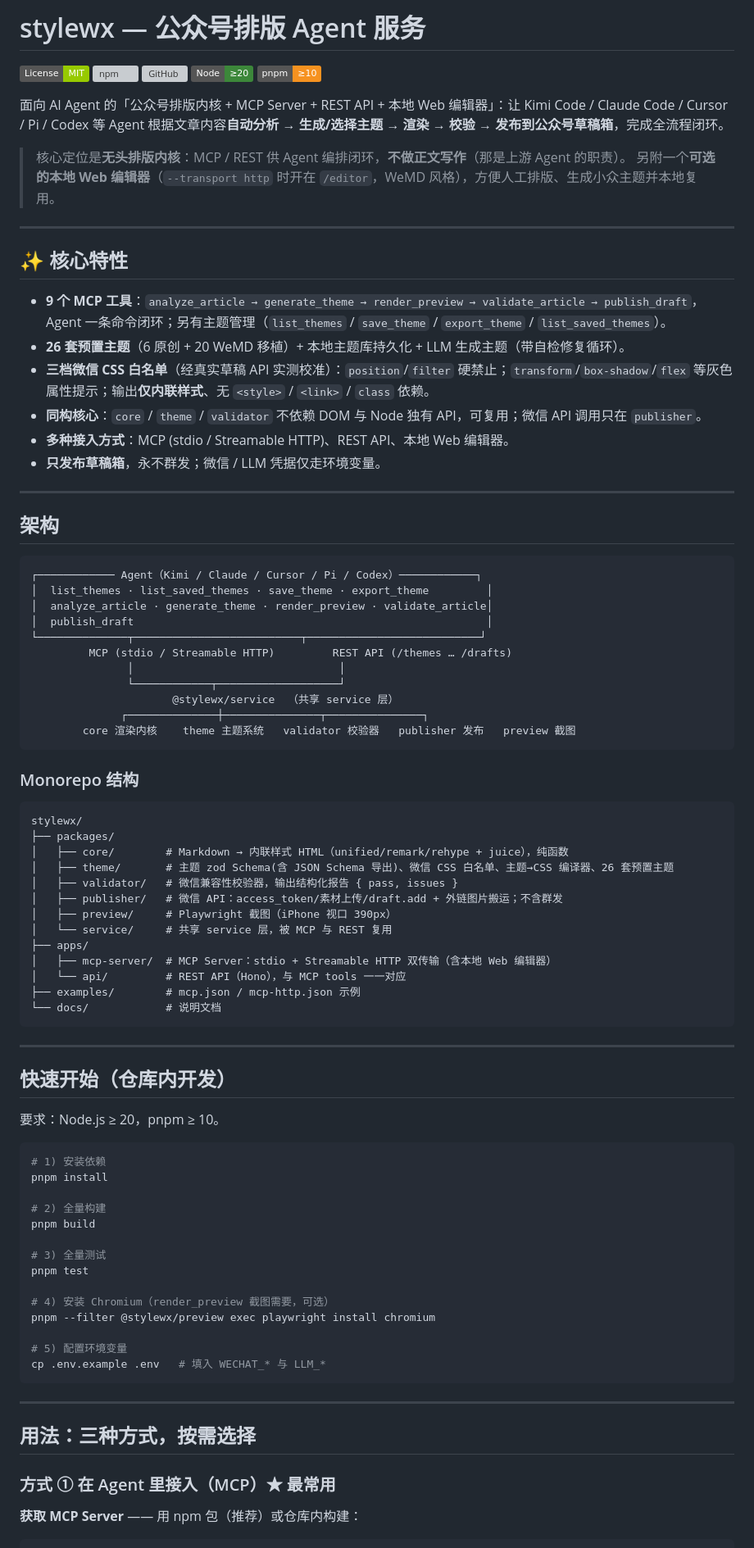
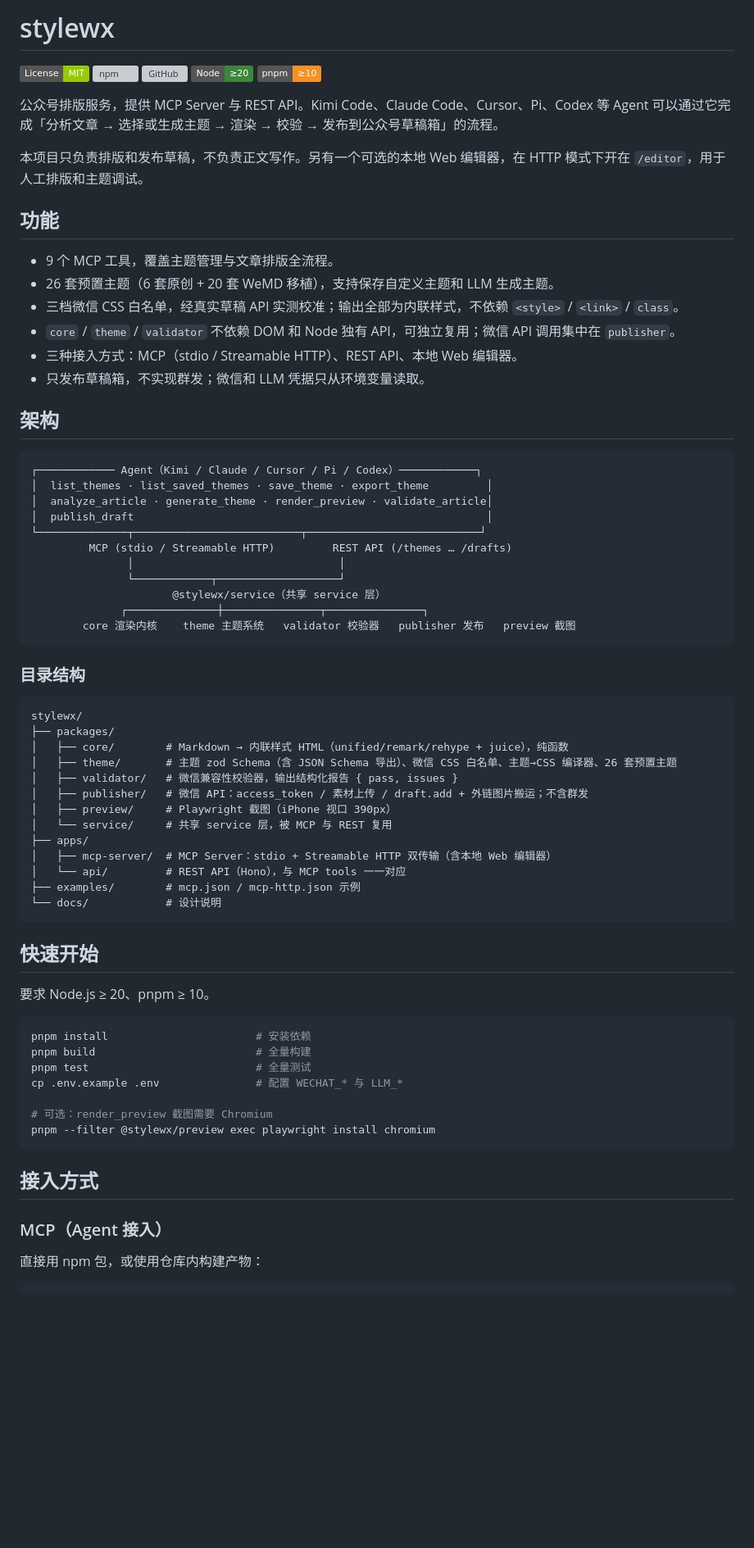
Before and after one commit to wjunhere/stylewx, a Markdown page: README.md, the part around one of its changes. Shown at 82% size. Drawn GitHub-style; badges without logos; blank space fills up the shorter version; grey boxes are pictures that could not be loaded.

Commit message:
docs: 精简 README，去掉营销腔与冗余排版
- 删除 emoji 标题、"★ 最常用"/"一键启动"等营销用语，降低加粗密度
- 合并重复的安全/合规两节，压缩接入方式的铺垫说明
- 修正 npx 命令：stylewx-mcp 并非 npm 包，改为 @stylewx/mcp-server

````diff
--- a/README.md
+++ b/README.md
@@ -1,4 +1,4 @@
-# stylewx — 公众号排版 Agent 服务
+# stylewx
 
 <p align="left">
   <a href="LICENSE"><img alt="License" src="https://img.shields.io/badge/License-MIT-green.svg"></a>
@@ -8,24 +8,20 @@
   <img alt="pnpm" src="https://img.shields.io/badge/pnpm-%E2%89%A510-F69220">
 </p>
 
-面向 AI Agent 的「公众号排版内核 + MCP Server + REST API + 本地 Web 编辑器」：让 Kimi Code / Claude Code / Cursor / Pi / Codex
-等 Agent 根据文章内容**自动分析 → 生成/选择主题 → 渲染 → 校验 → 发布到公众号草稿箱**，完成全流程闭环。
+公众号排版服务，提供 MCP Server 与 REST API。Kimi Code、Claude Code、Cursor、Pi、Codex 等 Agent
+可以通过它完成「分析文章 → 选择或生成主题 → 渲染 → 校验 → 发布到公众号草稿箱」的流程。
 
-> 核心定位是**无头排版内核**：MCP / REST 供 Agent 编排闭环，**不做正文写作**（那是上游 Agent 的职责）。
-> 另附一个**可选的本地 Web 编辑器**（`--transport http` 时开在 `/editor`，WeMD 风格），方便人工排版、生成小众主题并本地复用。
+本项目只负责排版和发布草稿，不负责正文写作。另有一个可选的本地 Web 编辑器，在 HTTP 模式下开在
+`/editor`，用于人工排版和主题调试。
 
----
+## 功能
 
-## ✨ 核心特性
-
-- **9 个 MCP 工具**：`analyze_article → generate_theme → render_preview → validate_article → publish_draft`，Agent 一条命令闭环；另有主题管理（`list_themes` / `save_theme` / `export_theme` / `list_saved_themes`）。
-- **26 套预置主题**（6 原创 + 20 WeMD 移植）+ 本地主题库持久化 + LLM 生成主题（带自检修复循环）。
-- **三档微信 CSS 白名单**（经真实草稿 API 实测校准）：`position`/`filter` 硬禁止；`transform`/`box-shadow`/`flex` 等灰色属性提示；输出**仅内联样式**、无 `<style>` / `<link>` / `class` 依赖。
-- **同构核心**：`core` / `theme` / `validator` 不依赖 DOM 与 Node 独有 API，可复用；微信 API 调用只在 `publisher`。
-- **多种接入方式**：MCP (stdio / Streamable HTTP)、REST API、本地 Web 编辑器。
-- **只发布草稿箱**，永不群发；微信 / LLM 凭据仅走环境变量。
-
----
+- 9 个 MCP 工具，覆盖主题管理与文章排版全流程。
+- 26 套预置主题（6 套原创 + 20 套 WeMD 移植），支持保存自定义主题和 LLM 生成主题。
+- 三档微信 CSS 白名单，经真实草稿 API 实测校准；输出全部为内联样式，不依赖 `<style>` / `<link>` / `class`。
+- `core` / `theme` / `validator` 不依赖 DOM 和 Node 独有 API，可独立复用；微信 API 调用集中在 `publisher`。
+- 三种接入方式：MCP（stdio / Streamable HTTP）、REST API、本地 Web 编辑器。
+- 只发布草稿箱，不实现群发；微信和 LLM 凭据只从环境变量读取。
 
 ## 架构
 
@@ -38,58 +34,47 @@
          MCP (stdio / Streamable HTTP)         REST API (/themes … /drafts)
                │                                │
                └────────────┬───────────────────┘
-                      @stylewx/service  （共享 service 层）
+                      @stylewx/service（共享 service 层）
               ┌──────────────┼───────────────┬───────────────┐
         core 渲染内核    theme 主题系统   validator 校验器   publisher 发布   preview 截图
 ```
 
-### Monorepo 结构
+### 目录结构
 
 ```
 stylewx/
 ├── packages/
 │   ├── core/        # Markdown → 内联样式 HTML（unified/remark/rehype + juice），纯函数
-│   ├── theme/       # 主题 zod Schema(含 JSON Schema 导出)、微信 CSS 白名单、主题→CSS 编译器、26 套预置主题
+│   ├── theme/       # 主题 zod Schema（含 JSON Schema 导出）、微信 CSS 白名单、主题→CSS 编译器、26 套预置主题
 │   ├── validator/   # 微信兼容性校验器，输出结构化报告 { pass, issues }
-│   ├── publisher/   # 微信 API：access_token/素材上传/draft.add + 外链图片搬运；不含群发
+│   ├── publisher/   # 微信 API：access_token / 素材上传 / draft.add + 外链图片搬运；不含群发
 │   ├── preview/     # Playwright 截图（iPhone 视口 390px）
 │   └── service/     # 共享 service 层，被 MCP 与 REST 复用
 ├── apps/
 │   ├── mcp-server/  # MCP Server：stdio + Streamable HTTP 双传输（含本地 Web 编辑器）
 │   └── api/         # REST API（Hono），与 MCP tools 一一对应
 ├── examples/        # mcp.json / mcp-http.json 示例
-└── docs/            # 说明文档
+└── docs/            # 设计说明
 ```
 
----
+## 快速开始
 
-## 快速开始（仓库内开发）
-
-要求：Node.js ≥ 20，pnpm ≥ 10。
+要求 Node.js ≥ 20、pnpm ≥ 10。
 
 ```bash
-# 1) 安装依赖
-pnpm install
+pnpm install                       # 安装依赖
+pnpm build                         # 全量构建
+pnpm test                          # 全量测试
+cp .env.example .env               # 配置 WECHAT_* 与 LLM_*
 
-# 2) 全量构建
-pnpm build
-
-# 3) 全量测试
-pnpm test
-
-# 4) 安装 Chromium（render_preview 截图需要，可选）
+# 可选：render_preview 截图需要 Chromium
 pnpm --filter @stylewx/preview exec playwright install chromium
-
-# 5) 配置环境变量
-cp .env.example .env   # 填入 WECHAT_* 与 LLM_*
 ```
 
----
+## 接入方式
 
-## 用法：三种方式，按需选择
+### MCP（Agent 接入）
 
-### 方式 ① 在 Agent 里接入（MCP）★ 最常用
-
-**获取 MCP Server** —— 用 npm 包（推荐）或仓库内构建：
+直接用 npm 包，或使用仓库内构建产物：
 
 ```bash
````
Also changed, not shown: other parts of README.md (+47 -67 lines).
